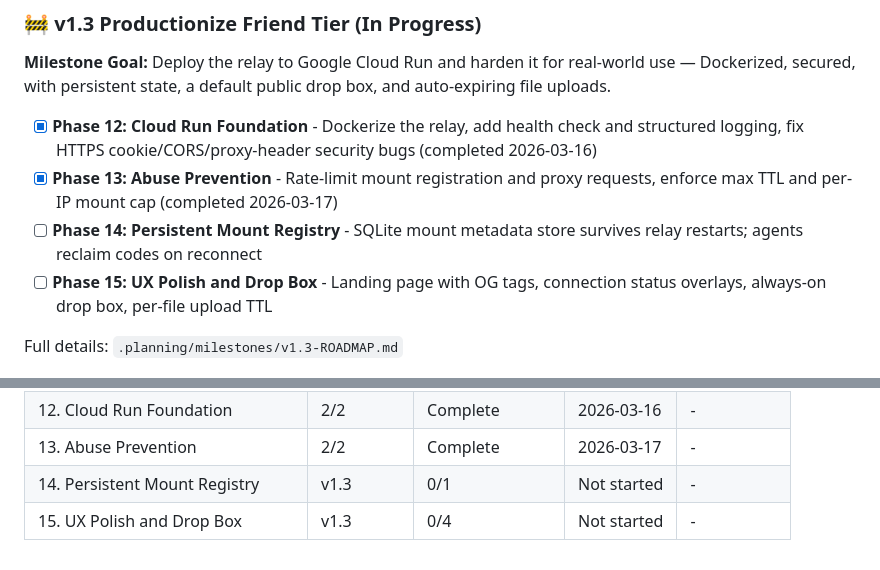
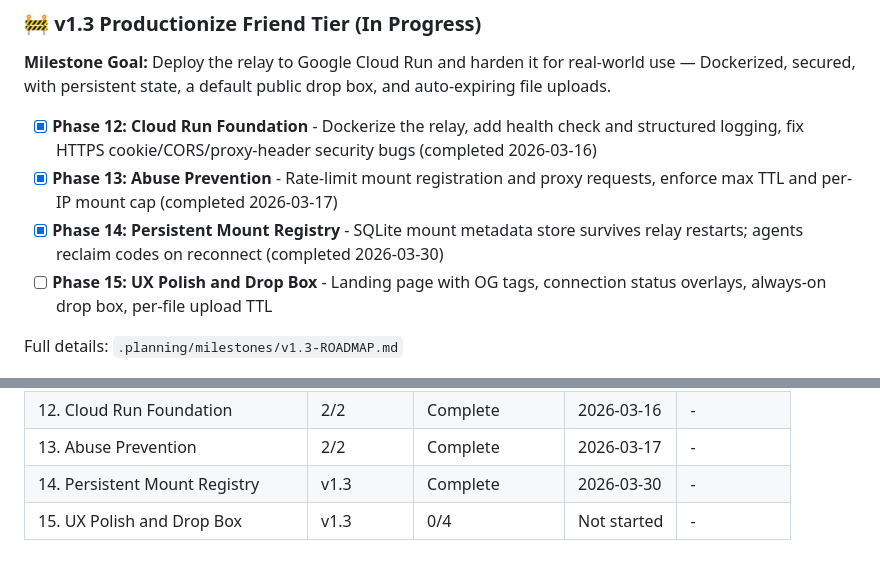
Before and after one commit to Mugyen/network-file-server, a Markdown page: .planning/ROADMAP.md, 2 parts joined by grey strips. Drawn GitHub-style.

Commit message:
docs(phase-14): complete phase execution and verification

```diff
--- a/.planning/ROADMAP.md
+++ b/.planning/ROADMAP.md
@@ -50,7 +50,7 @@ Full details: `.planning/milestones/v1.2-ROADMAP.md`
 
 - [x] **Phase 12: Cloud Run Foundation** - Dockerize the relay, add health check and structured logging, fix HTTPS cookie/CORS/proxy-header security bugs (completed 2026-03-16)
 - [x] **Phase 13: Abuse Prevention** - Rate-limit mount registration and proxy requests, enforce max TTL and per-IP mount cap (completed 2026-03-17)
-- [ ] **Phase 14: Persistent Mount Registry** - SQLite mount metadata store survives relay restarts; agents reclaim codes on reconnect
+- [x] **Phase 14: Persistent Mount Registry** - SQLite mount metadata store survives relay restarts; agents reclaim codes on reconnect (completed 2026-03-30)
 - [ ] **Phase 15: UX Polish and Drop Box** - Landing page with OG tags, connection status overlays, always-on drop box, per-file upload TTL
 
 Full details: `.planning/milestones/v1.3-ROADMAP.md`
@@ -72,5 +72,5 @@ Full details: `.planning/milestones/v1.3-ROADMAP.md`
 | 11. Remote Access and Hardening | v1.2 | 5/5 | Complete | 2026-03-16 |
 | 12. Cloud Run Foundation | 2/2 | Complete    | 2026-03-16 | - |
 | 13. Abuse Prevention | 2/2 | Complete    | 2026-03-17 | - |
-| 14. Persistent Mount Registry | v1.3 | 0/1 | Not started | - |
+| 14. Persistent Mount Registry | v1.3 | Complete    | 2026-03-30 | - |
 | 15. UX Polish and Drop Box | v1.3 | 0/4 | Not started | - |
```
Also changed, not shown: .planning/STATE.md (+4 -4 lines), 1 other file.
